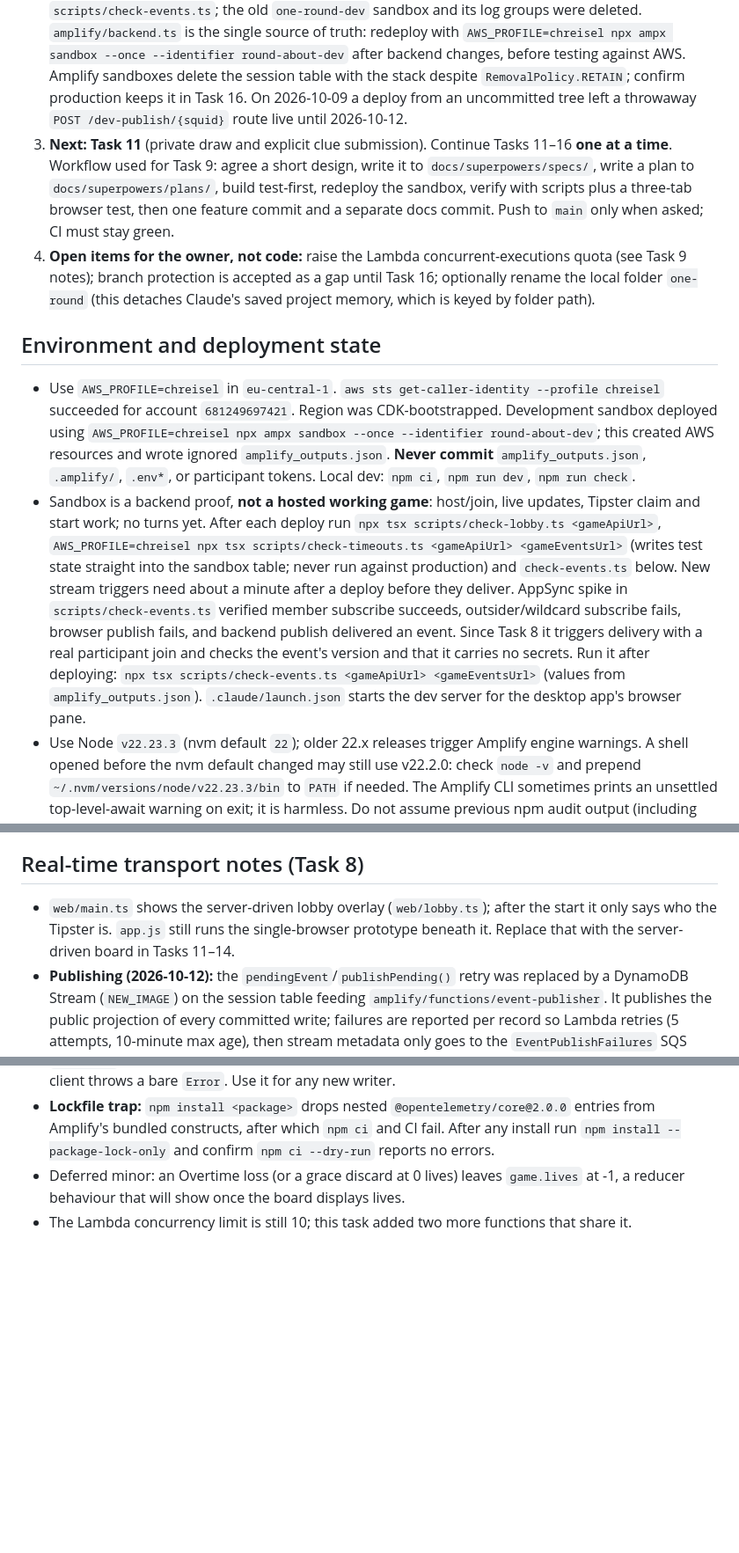
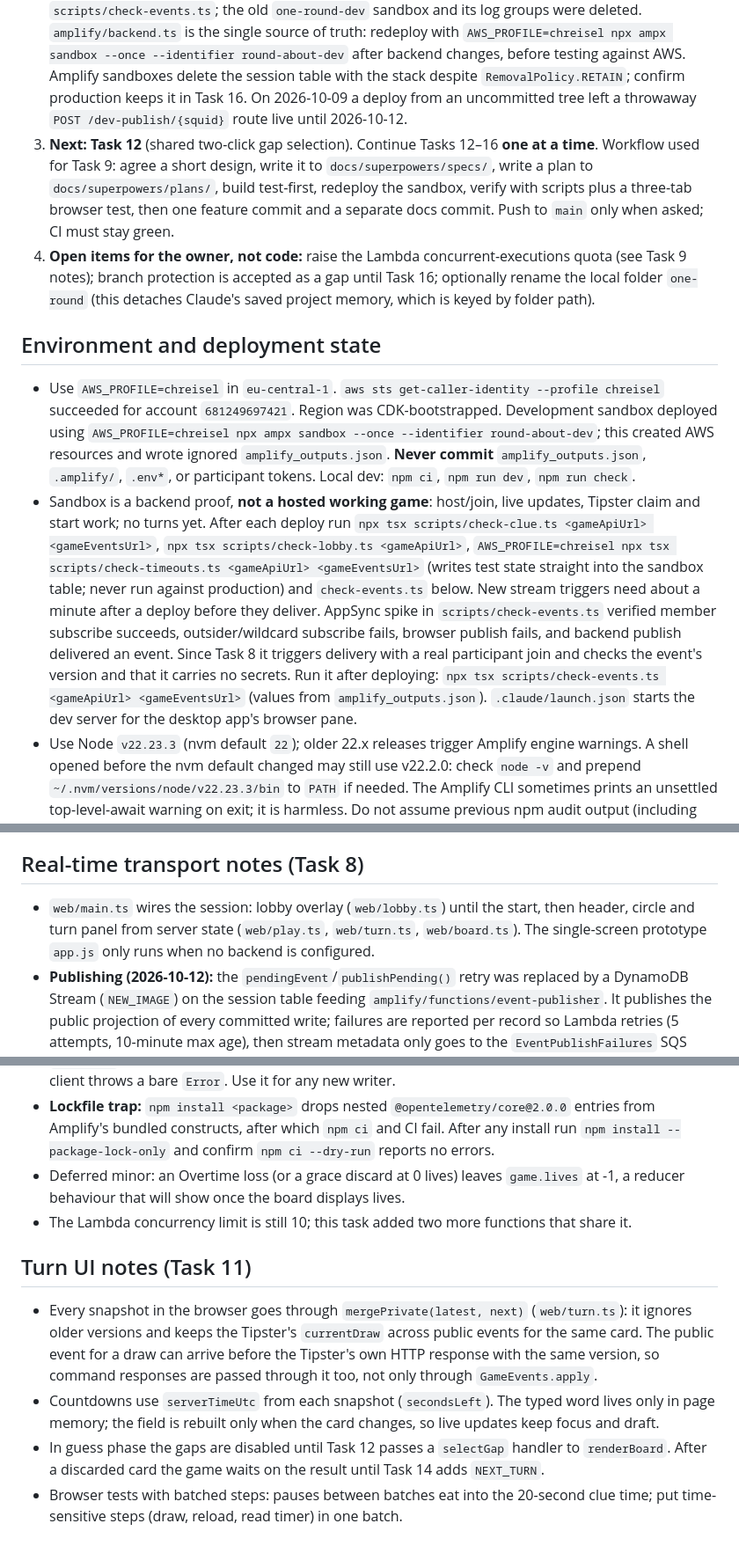
Before and after one commit to chrseidel/round-about-game, a Markdown page: DEVELOPMENT_HANDOFF.md, 3 parts joined by grey strips. Shown at 88% size. Drawn GitHub-style; blank space fills up the shorter version.

Commit message:
docs: record Task 11 completion
Co-Authored-By: Claude Opus 5.5 <noreply@anthropic.com>

```diff
--- a/DEVELOPMENT_HANDOFF.md
+++ b/DEVELOPMENT_HANDOFF.md
@@ -6,19 +6,19 @@ Read [TASKS.md](TASKS.md) for ordered work and acceptance criteria; [ARCHITECTUR
 
 1. Inspect `git status`, `git diff`, and recent commits before changing anything. Stage only the files of the current task; keep documentation changes in their own commit.
 2. The sandbox `round-about-dev` was deployed on 2026-10-12 after the rename and verified with `scripts/check-events.ts`; the old `one-round-dev` sandbox and its log groups were deleted. `amplify/backend.ts` is the single source of truth: redeploy with `AWS_PROFILE=chreisel npx ampx sandbox --once --identifier round-about-dev` after backend changes, before testing against AWS. Amplify sandboxes delete the session table with the stack despite `RemovalPolicy.RETAIN`; confirm production keeps it in Task 16. On 2026-10-09 a deploy from an uncommitted tree left a throwaway `POST /dev-publish/{squid}` route live until 2026-10-12.
-3. **Next: Task 11** (private draw and explicit clue submission). Continue Tasks 11–16 **one at a time**. Workflow used for Task 9: agree a short design, write it to `docs/superpowers/specs/`, write a plan to `docs/superpowers/plans/`, build test-first, redeploy the sandbox, verify with scripts plus a three-tab browser test, then one feature commit and a separate docs commit. Push to `main` only when asked; CI must stay green.
+3. **Next: Task 12** (shared two-click gap selection). Continue Tasks 12–16 **one at a time**. Workflow used for Task 9: agree a short design, write it to `docs/superpowers/specs/`, write a plan to `docs/superpowers/plans/`, build test-first, redeploy the sandbox, verify with scripts plus a three-tab browser test, then one feature commit and a separate docs commit. Push to `main` only when asked; CI must stay green.
 4. **Open items for the owner, not code:** raise the Lambda concurrent-executions quota (see Task 9 notes); branch protection is accepted as a gap until Task 16; optionally rename the local folder `one-round` (this detaches Claude's saved project memory, which is keyed by folder path).
 
 ## Environment and deployment state
 
 - Use `AWS_PROFILE=chreisel` in `eu-central-1`. `aws sts get-caller-identity --profile chreisel` succeeded for account `681249697421`. Region was CDK-bootstrapped. Development sandbox deployed using `AWS_PROFILE=chreisel npx ampx sandbox --once --identifier round-about-dev`; this created AWS resources and wrote ignored `amplify_outputs.json`. **Never commit** `amplify_outputs.json`, `.amplify/`, `.env*`, or participant tokens. Local dev: `npm ci`, `npm run dev`, `npm run check`.
-- Sandbox is a backend proof, **not a hosted working game**: host/join, live updates, Tipster claim and start work; no turns yet. After each deploy run `npx tsx scripts/check-lobby.ts <gameApiUrl>`, `AWS_PROFILE=chreisel npx tsx scripts/check-timeouts.ts <gameApiUrl> <gameEventsUrl>` (writes test state straight into the sandbox table; never run against production) and `check-events.ts` below. New stream triggers need about a minute after a deploy before they deliver. AppSync spike in `scripts/check-events.ts` verified member subscribe succeeds, outsider/wildcard subscribe fails, browser publish fails, and backend publish delivered an event. Since Task 8 it triggers delivery with a real participant join and checks the event's version and that it carries no secrets. Run it after deploying: `npx tsx scripts/check-events.ts <gameApiUrl> <gameEventsUrl>` (values from `amplify_outputs.json`). `.claude/launch.json` starts the dev server for the desktop app's browser pane.
+- Sandbox is a backend proof, **not a hosted working game**: host/join, live updates, Tipster claim and start work; no turns yet. After each deploy run `npx tsx scripts/check-clue.ts <gameApiUrl> <gameEventsUrl>`, `npx tsx scripts/check-lobby.ts <gameApiUrl>`, `AWS_PROFILE=chreisel npx tsx scripts/check-timeouts.ts <gameApiUrl> <gameEventsUrl>` (writes test state straight into the sandbox table; never run against production) and `check-events.ts` below. New stream triggers need about a minute after a deploy before they deliver. AppSync spike in `scripts/check-events.ts` verified member subscribe succeeds, outsider/wildcard subscribe fails, browser publish fails, and backend publish delivered an event. Since Task 8 it triggers delivery with a real participant join and checks the event's version and that it carries no secrets. Run it after deploying: `npx tsx scripts/check-events.ts <gameApiUrl> <gameEventsUrl>` (values from `amplify_outputs.json`). `.claude/launch.json` starts the dev server for the desktop app's browser pane.
 - Use Node `v22.23.3` (nvm default `22`); older 22.x releases trigger Amplify engine warnings. A shell opened before the nvm default changed may still use v22.2.0: check `node -v` and prepend `~/.nvm/versions/node/v22.23.3/bin` to `PATH` if needed. The Amplify CLI sometimes prints an unsettled top-level-await warning on exit; it is harmless. Do not assume previous npm audit output (including transitive findings) is resolved.
 - GitHub: private repository `chrseidel/round-about-game`, `origin` is `git@github.com:chrseidel/round-about-game.git` (SSH, authenticated as `chrseidel`). The project was renamed from "One Round" to "Round About" on 2026-10-12; the local folder may still be named `one-round`. CI runs on GitHub; branch protection is unavailable on the private Free plan and was accepted as a gap for now (see Task 4).
 
 ## Real-time transport notes (Task 8)
 
-- `web/main.ts` shows the server-driven lobby overlay (`web/lobby.ts`); after the start it only says who the Tipster is. `app.js` still runs the single-browser prototype beneath it. Replace that with the server-driven board in Tasks 11–14.
+- `web/main.ts` wires the session: lobby overlay (`web/lobby.ts`) until the start, then header, circle and turn panel from server state (`web/play.ts`, `web/turn.ts`, `web/board.ts`). The single-screen prototype `app.js` only runs when no backend is configured.
 - **Publishing (2026-10-12):** the `pendingEvent`/`publishPending()` retry was replaced by a DynamoDB Stream (`NEW_IMAGE`) on the session table feeding `amplify/functions/event-publisher`. It publishes the public projection of every committed write; failures are reported per record so Lambda retries (5 attempts, 10-minute max age), then stream metadata only goes to the `EventPublishFailures` SQS queue. Only the publisher may `appsync:EventPublish`; the game API no longer publishes. Deployed to the sandbox and verified with `scripts/check-events.ts`. A brand-new stream trigger needs about a minute before it delivers. The retry path is unit-tested only. No alarm on the failure queue yet (Task 15).
 - **Browser (2026-10-12):** `web/events.ts` stops reconnecting only when a rejected subscription is confirmed by a 401/404 from `GET /sessions/{squid}`; other rejections keep retrying. `close()` exists but nothing calls it yet, because there is no leave/new-session action until Task 14. The lobby shows when live updates are not configured. Covered by `web/events.test.ts` (fake WebSocket) and the 2026-10-12 browser test; the "session ended" path is unit-tested only.
 - The game API's CORS list currently includes only local development origins. Amplify Hosting production origin, SPA rewrite for `/s/{squid}`, and generated frontend endpoint configuration are Task 16 work. `vite.config.ts` serves ignored `amplify_outputs.json` only in the local dev server; production build must get branch-specific outputs when hosting is implemented.
@@ -39,3 +39,10 @@ Read [TASKS.md](TASKS.md) for ordered work and acceptance criteria; [ARCHITECTUR
 - **Lockfile trap:** `npm install <package>` drops nested `@opentelemetry/core@2.0.0` entries from Amplify's bundled constructs, after which `npm ci` and CI fail. After any install run `npm install --package-lock-only` and confirm `npm ci --dry-run` reports no errors.
 - Deferred minor: an Overtime loss (or a grace discard at 0 lives) leaves `game.lives` at -1, a reducer behaviour that will show once the board displays lives.
 - The Lambda concurrency limit is still 10; this task added two more functions that share it.
+
+## Turn UI notes (Task 11)
+
+- Every snapshot in the browser goes through `mergePrivate(latest, next)` (`web/turn.ts`): it ignores older versions and keeps the Tipster's `currentDraw` across public events for the same card. The public event for a draw can arrive before the Tipster's own HTTP response with the same version, so command responses are passed through it too, not only through `GameEvents.apply`.
+- Countdowns use `serverTimeUtc` from each snapshot (`secondsLeft`). The typed word lives only in page memory; the field is rebuilt only when the card changes, so live updates keep focus and draft.
+- In guess phase the gaps are disabled until Task 12 passes a `selectGap` handler to `renderBoard`. After a discarded card the game waits on the result until Task 14 adds `NEXT_TURN`.
+- Browser tests with batched steps: pauses between batches eat into the 20-second clue time; put time-sensitive steps (draw, reload, read timer) in one batch.
```
Also changed, not shown: other parts of DEVELOPMENT_HANDOFF.md (+1 -1 lines), TASKS.md (+2 -2 lines), 1 other file.
